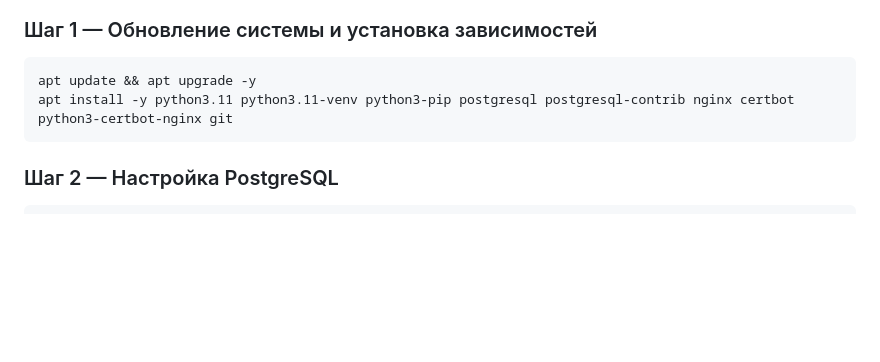
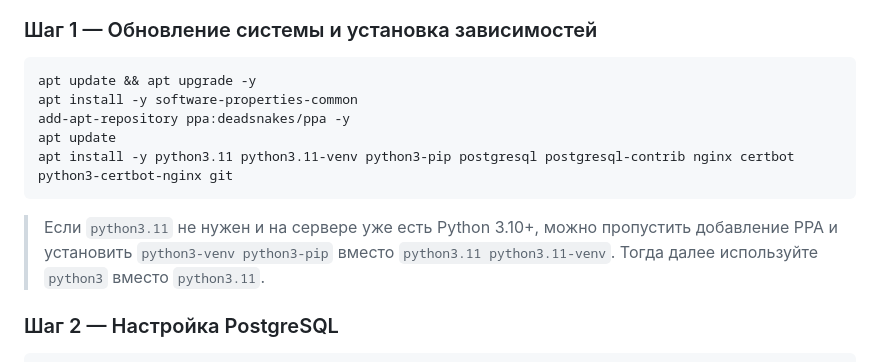
Before and after one commit to andrrrrey/vozvrat, a Markdown page: README.md, the part around the change. Drawn GitHub-style; blank space fills up the shorter version.

Commit message:
Добавить PPA deadsnakes для установки Python 3.11
На Ubuntu без PPA пакет python3.11 недоступен.
Добавлена инструкция по подключению ppa:deadsnakes/ppa.

https://claude.ai/code/session_017kowpqYoYGFvEPHXTFWSZL

````diff
--- a/README.md
+++ b/README.md
@@ -204,8 +204,13 @@ DEBUG=false
 
 ```bash
 apt update && apt upgrade -y
+apt install -y software-properties-common
+add-apt-repository ppa:deadsnakes/ppa -y
+apt update
 apt install -y python3.11 python3.11-venv python3-pip postgresql postgresql-contrib nginx certbot python3-certbot-nginx git
 ```
+
+> Если `python3.11` не нужен и на сервере уже есть Python 3.10+, можно пропустить добавление PPA и установить `python3-venv python3-pip` вместо `python3.11 python3.11-venv`. Тогда далее используйте `python3` вместо `python3.11`.
 
 ### Шаг 2 — Настройка PostgreSQL
 
````
